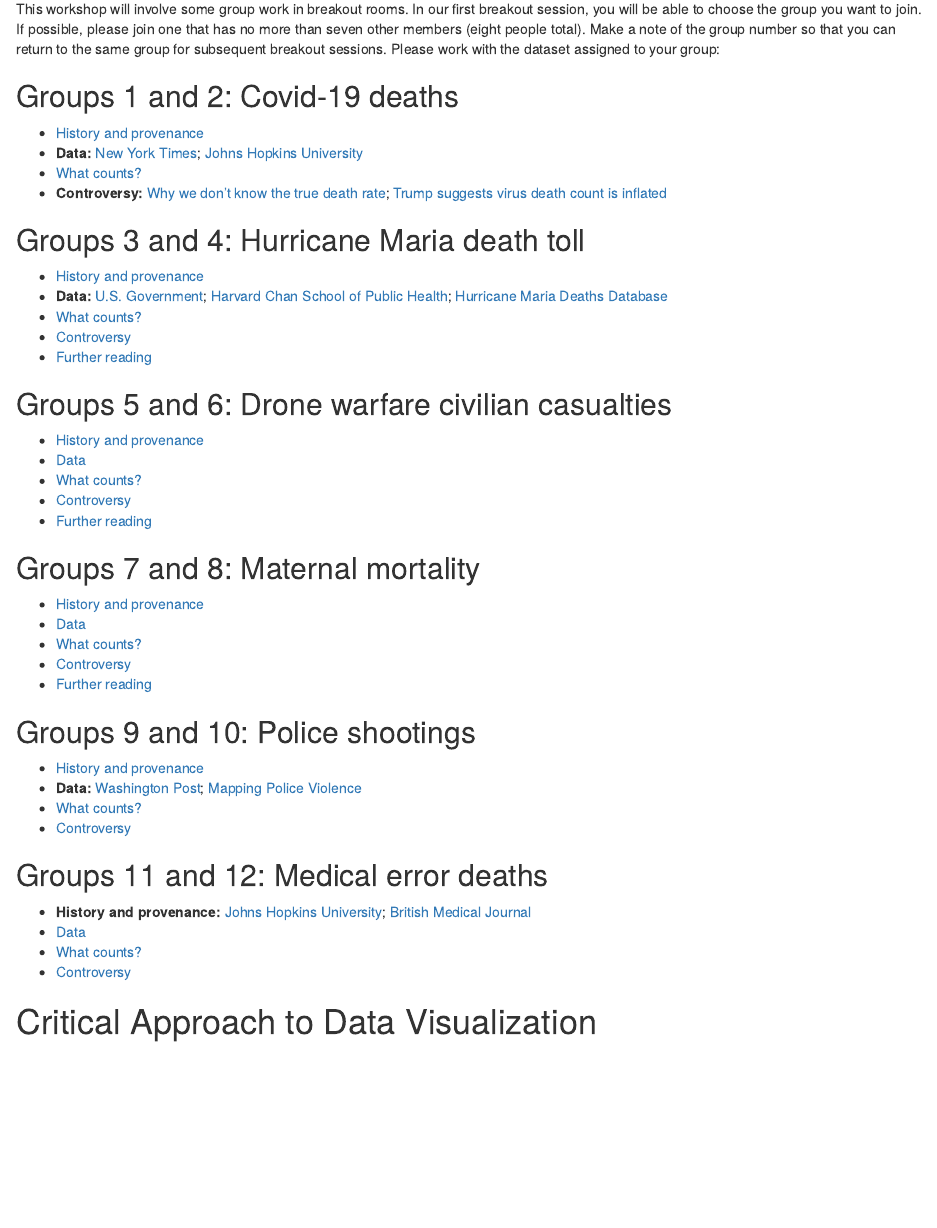
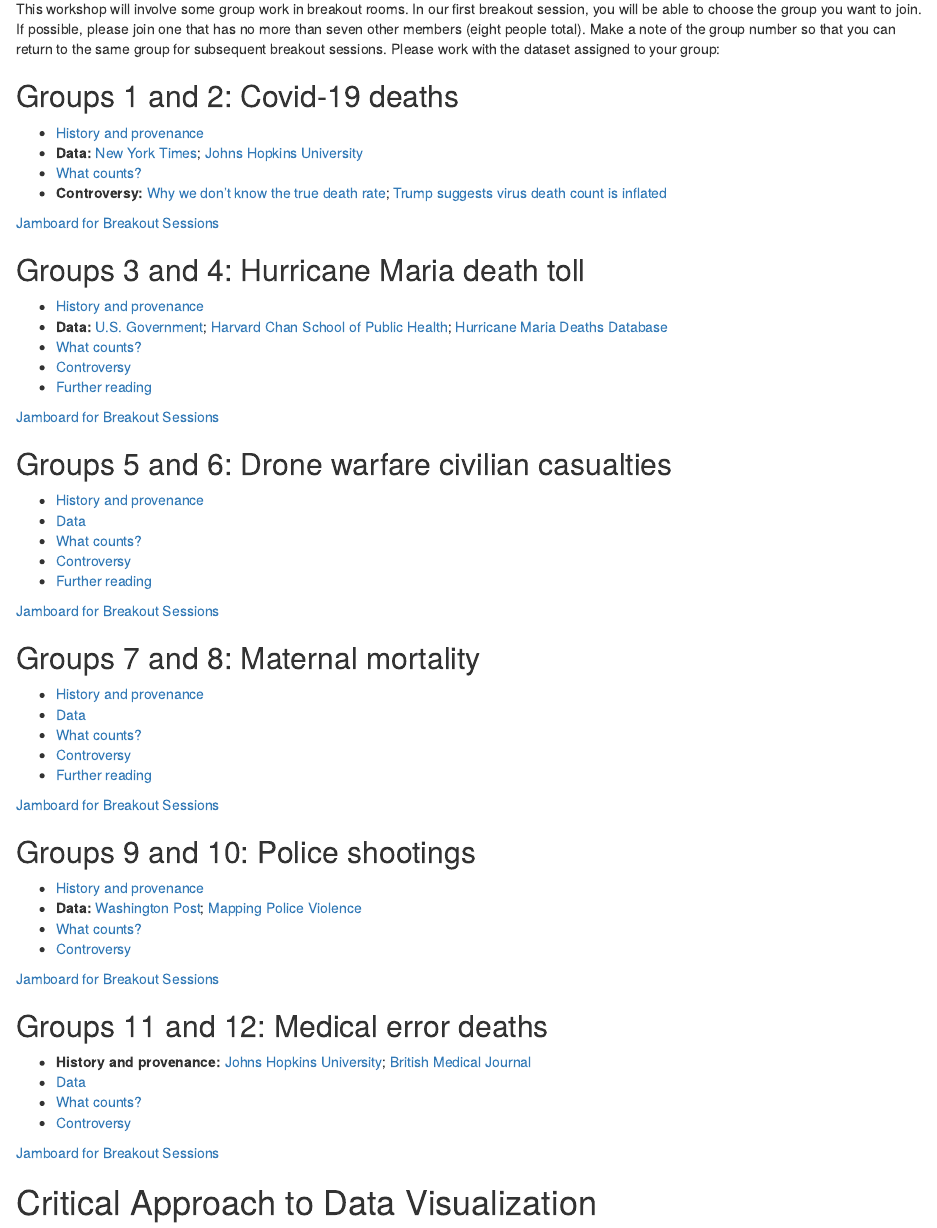
Before and after one commit to ucdavisdatalab/workshop_critical_data_viz, an R Markdown document (index.Rmd): the page in a window 1100 px wide, from 890 px down. Rendered offline with R 4.5, knitr and Pandoc, with nearby package versions; drawn as R Markdown's standard HTML page in place of the format the file asks for.

Commit message:
Added Jamboard links

```diff
--- a/index.Rmd
+++ b/index.Rmd
@@ -39,6 +39,8 @@
  * [What counts?](https://theconversation.com/died-from-or-died-with-covid-19-we-need-a-transparent-approach-to-counting-coronavirus-deaths-145438)
  * **Controversy:** [Why we don't know the true death rate](https://www.nytimes.com/2020/04/17/us/coronavirus-death-rate.html); [Trump suggests virus death count is inflated](https://www.nytimes.com/2020/05/22/us/politics/coronavirus-trump-death-toll.html)
 
+[Jamboard for Breakout Sessions](https://jamboard.google.com/d/1h2mnf2ZWB2xgShCNRMWAuOXLeI7exSAmmpqtH2kUgbM/edit?usp=sharing)
+
 ## Groups 3 and 4: Hurricane Maria death toll
 
  * [History and provenance](https://simplystatistics.org/2018/09/28/the-complex-process-of-obtaining-puerto-rico-mortality-data-a-timeline/)
@@ -46,6 +48,8 @@
  * [What counts?](https://apnews.com/article/910d274805054e3fa8ebf07a550c3920)
  * [Controversy](https://www.nytimes.com/2018/06/02/us/puerto-rico-death-tolls.html)
  * [Further reading](https://www.nature.com/articles/d41586-019-00442-0)
+
+[Jamboard for Breakout Sessions](https://jamboard.google.com/d/10DkGnmQrgbNCt-8SyVGQsHFAsHImzBPUO83Qm7cXtHc/edit?usp=sharing)
 
 ## Groups 5 and 6: Drone warfare civilian casualties
 
@@ -55,6 +59,8 @@
  * [Controversy](https://www.nytimes.com/2019/03/30/opinion/drones-civilian-casulaties-trump-obama.html)
  * [Further reading](https://www.cmu.edu/chrs/statistics_program/conflict-death-events/counting-civilian-casualties.html)
 
+[Jamboard for Breakout Sessions](https://jamboard.google.com/d/1DBIqbdk-Walc99K0fGrKoh03jtvlcWvUkZkb5eTi9Sk/edit?usp=sharing)
+
 ## Groups 7 and 8: Maternal mortality
 
  * [History and provenance](https://www.propublica.org/article/how-many-american-women-die-from-causes-related-to-pregnancy-or-childbirth)
@@ -63,6 +69,8 @@
  * [Controversy](https://www.tandfonline.com/doi/pdf/10.1016/S0968-8080(11)37550-7)
  * [Further reading](https://www.cdc.gov/nchs/data/series/sr_03/sr03_044-508.pdf)
 
+[Jamboard for Breakout Sessions](https://jamboard.google.com/d/1jBIbvCSbJ4liP_g8nOu_2Nqb2PP8NuFL1hMOozF1T58/edit?usp=sharing)
+
 ## Groups 9 and 10: Police shootings
 
  * [History and provenance](https://time.com/5861953/police-reform-use-of-force-database/)
@@ -70,12 +78,16 @@
  * [What counts?](https://www.motherjones.com/anti-racism-police-protest/2020/06/we-still-dont-really-know-how-many-americans-are-killed-or-injured-by-police/)
  * [Controversy](https://www.brookings.edu/blog/how-we-rise/2020/06/26/theres-truth-in-numbers-in-policing-until-there-isnt/)
 
+[Jamboard for Breakout Sessions](https://jamboard.google.com/d/1DSTFMyHvse9AdcRUtXOTc4G8Jqyu9NZXWy8_Gl7G5zM/edit?usp=sharing)
+
 ## Groups 11 and 12: Medical error deaths
 
  * **History and provenance:** [Johns Hopkins University](https://www.hopkinsmedicine.org/news/media/releases/study_suggests_medical_errors_now_third_leading_cause_of_death_in_the_us); [British Medical Journal](http://www.tirf-labs.com/med%20error%20bmj.i2139.full.pdf)
  * [Data](https://oig.hhs.gov/oei/reports/oei-06-09-00090.pdf)
  * [What counts?](https://www.ncbi.nlm.nih.gov/pmc/articles/PMC3211566/)
  * [Controversy](https://www.propublica.org/article/study-urges-cdc-to-revise-count-of-deaths-from-medical-error)
+
+[Jamboard for Breakout Sessions](https://jamboard.google.com/d/10AJN8dGj_jtOncinakaF7zOj6wpKiXzbGvZO9xrT474/edit?usp=sharing)
 
 
 # Critical Approach to Data Visualization
```
Also changed, not shown: 3 other files.
